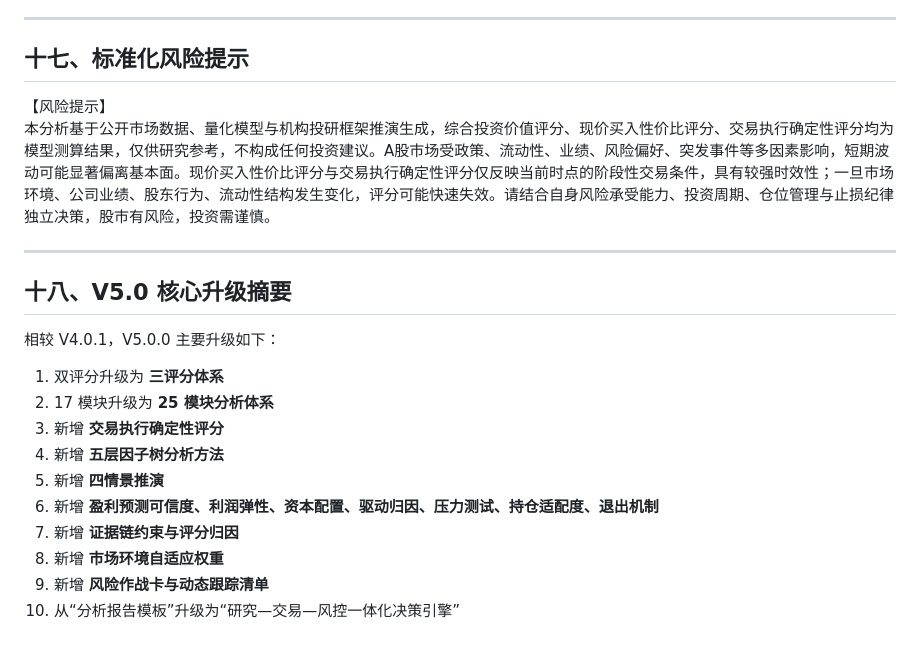
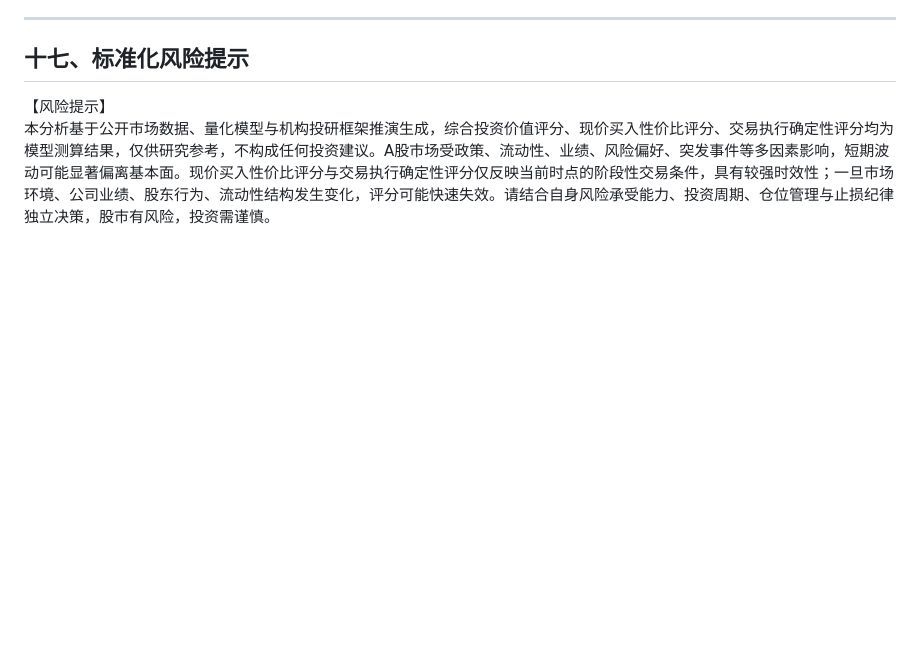
Before and after one commit to tangaksu/tang, a Markdown page: OpenClaw_A股机构级全维度股票投资分析报告生成技能_V5.0.0_规范稿.md, the part around the change. Drawn GitHub-style; blank space fills up the shorter version.

```diff
--- a/OpenClaw_A股机构级全维度股票投资分析报告生成技能_V5.0.0_规范稿.md
+++ b/OpenClaw_A股机构级全维度股票投资分析报告生成技能_V5.0.0_规范稿.md
@@ -2274,20 +2274,3 @@ V5.0 在 V4.0.1 双评分体系基础上，升级为 **三评分并行决策体
 
 【风险提示】
 本分析基于公开市场数据、量化模型与机构投研框架推演生成，综合投资价值评分、现价买入性价比评分、交易执行确定性评分均为模型测算结果，仅供研究参考，不构成任何投资建议。A股市场受政策、流动性、业绩、风险偏好、突发事件等多因素影响，短期波动可能显著偏离基本面。现价买入性价比评分与交易执行确定性评分仅反映当前时点的阶段性交易条件，具有较强时效性；一旦市场环境、公司业绩、股东行为、流动性结构发生变化，评分可能快速失效。请结合自身风险承受能力、投资周期、仓位管理与止损纪律独立决策，股市有风险，投资需谨慎。
-
----
-
-## 十八、V5.0 核心升级摘要
-
-相较 V4.0.1，V5.0.0 主要升级如下：
-
-1. 双评分升级为 **三评分体系**
-2. 17 模块升级为 **25 模块分析体系**
-3. 新增 **交易执行确定性评分**
-4. 新增 **五层因子树分析方法**
-5. 新增 **四情景推演**
-6. 新增 **盈利预测可信度、利润弹性、资本配置、驱动归因、压力测试、持仓适配度、退出机制**
-7. 新增 **证据链约束与评分归因**
-8. 新增 **市场环境自适应权重**
-9. 新增 **风险作战卡与动态跟踪清单**
-10. 从“分析报告模板”升级为“研究—交易—风控一体化决策引擎”
```
